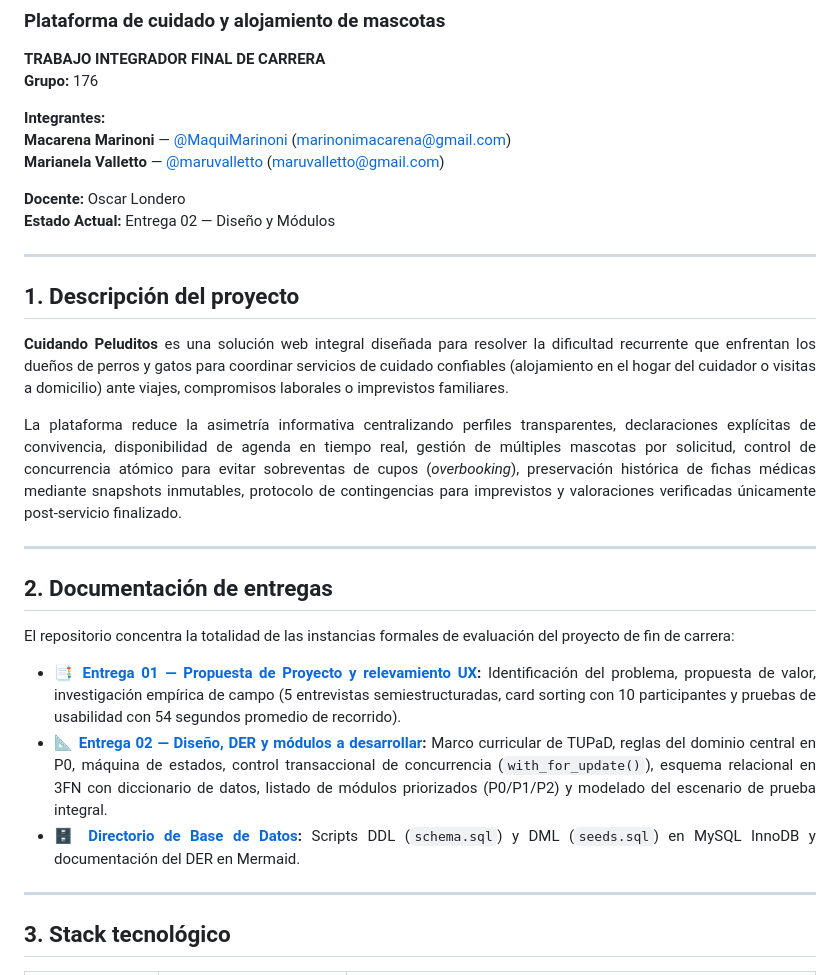
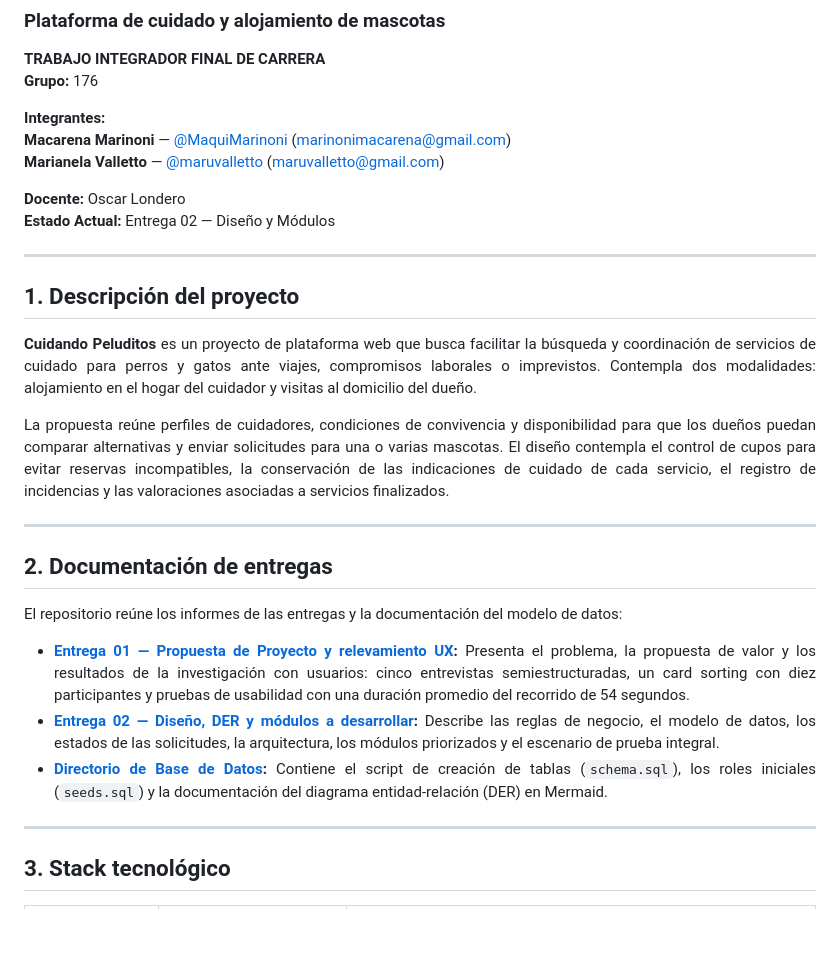
Before and after one commit to MaquiMarinoni/TUPaD_CuidandoPeluditos_ProyFinal, a Markdown page: README.md, the part around one of its changes. GitHub-like rendering; blank space fills up the shorter version.

```diff
--- a/README.md
+++ b/README.md
@@ -15,6 +15,7 @@ UNIVERSIDAD TECNOLOGICA NACIONAL
 **Docente:** Oscar Londero
 **Estado Actual:** Entrega 02 — Diseño y Módulos
 
+
 ---
 
 </div>
@@ -23,19 +24,19 @@ UNIVERSIDAD TECNOLOGICA NACIONAL
 
 ## 1. Descripción del proyecto
 
-**Cuidando Peluditos** es una solución web integral diseñada para resolver la dificultad recurrente que enfrentan los dueños de perros y gatos para coordinar servicios de cuidado confiables (alojamiento en el hogar del cuidador o visitas a domicilio) ante viajes, compromisos laborales o imprevistos familiares.
+**Cuidando Peluditos** es un proyecto de plataforma web que busca facilitar la búsqueda y coordinación de servicios de cuidado para perros y gatos ante viajes, compromisos laborales o imprevistos. Contempla dos modalidades: alojamiento en el hogar del cuidador y visitas al domicilio del dueño.
 
-La plataforma reduce la asimetría informativa centralizando perfiles transparentes, declaraciones explícitas de convivencia, disponibilidad de agenda en tiempo real, gestión de múltiples mascotas por solicitud, control de concurrencia atómico para evitar sobreventas de cupos (*overbooking*), preservación histórica de fichas médicas mediante snapshots inmutables, protocolo de contingencias para imprevistos y valoraciones verificadas únicamente post-servicio finalizado.
+La propuesta reúne perfiles de cuidadores, condiciones de convivencia y disponibilidad para que los dueños puedan comparar alternativas y enviar solicitudes para una o varias mascotas. El diseño contempla el control de cupos para evitar reservas incompatibles, la conservación de las indicaciones de cuidado de cada servicio, el registro de incidencias y las valoraciones asociadas a servicios finalizados.
 
 ---
 
 ## 2. Documentación de entregas
 
-El repositorio concentra la totalidad de las instancias formales de evaluación del proyecto de fin de carrera:
+El repositorio reúne los informes de las entregas y la documentación del modelo de datos:
 
-* 📑 **[Entrega 01 — Propuesta de Proyecto y relevamiento UX](docs/Marinoni-Valletto_G176_Entrega01.md):** Identificación del problema, propuesta de valor, investigación empírica de campo (5 entrevistas semiestructuradas, card sorting con 10 participantes y pruebas de usabilidad con 54 segundos promedio de recorrido).
-* 📐 **[Entrega 02 — Diseño, DER y módulos a desarrollar](docs/Marinoni-Valletto_G176_Entrega02.md):** Marco curricular de TUPaD, reglas del dominio central en P0, máquina de estados, control transaccional de concurrencia (`with_for_update()`), esquema relacional en 3FN con diccionario de datos, listado de módulos priorizados (P0/P1/P2) y modelado del escenario de prueba integral.
-* 🗄️ **[Directorio de Base de Datos](database/):** Scripts DDL (`schema.sql`) y DML (`seeds.sql`) en MySQL InnoDB y documentación del DER en Mermaid.
+* **[Entrega 01 — Propuesta de Proyecto y relevamiento UX](docs/Marinoni-Valletto_G176_Entrega01.md):** Presenta el problema, la propuesta de valor y los resultados de la investigación con usuarios: cinco entrevistas semiestructuradas, un card sorting con diez participantes y pruebas de usabilidad con una duración promedio del recorrido de 54 segundos.
+* **[Entrega 02 — Diseño, DER y módulos a desarrollar](docs/Marinoni-Valletto_G176_Entrega02.md):** Describe las reglas de negocio, el modelo de datos, los estados de las solicitudes, la arquitectura, los módulos priorizados y el escenario de prueba integral.
+* **[Directorio de Base de Datos](database/):**  Contiene el script de creación de tablas (`schema.sql`), los roles iniciales (`seeds.sql`) y la documentación del diagrama entidad-relación (DER) en Mermaid.
 
 ---
 
```
Also changed, not shown: other parts of README.md (+10 -10 lines), docs/Marinoni-Valletto_G176_Entrega01.md (+1 -1 lines), docs/Marinoni-Valletto_G176_Entrega02.md (+2 -2 lines).
